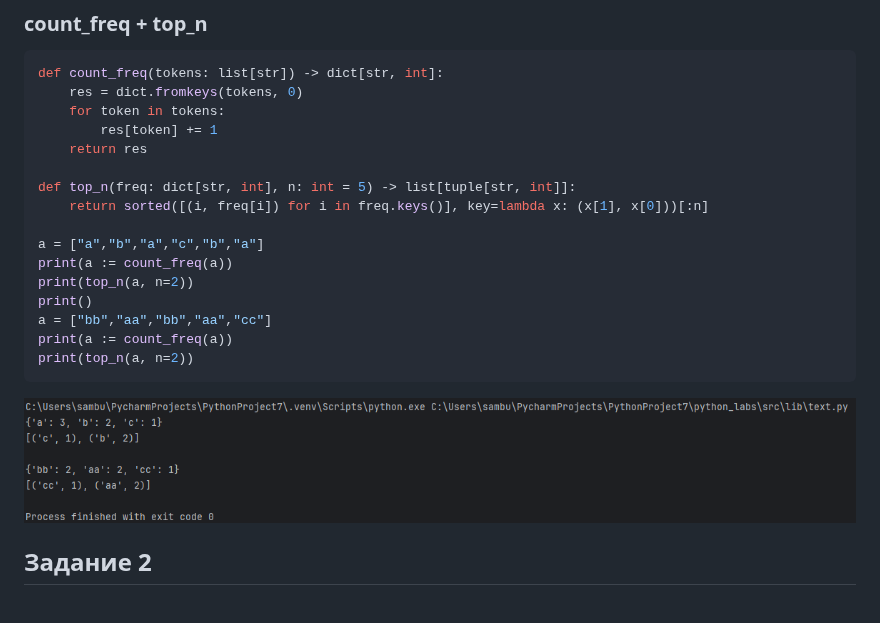
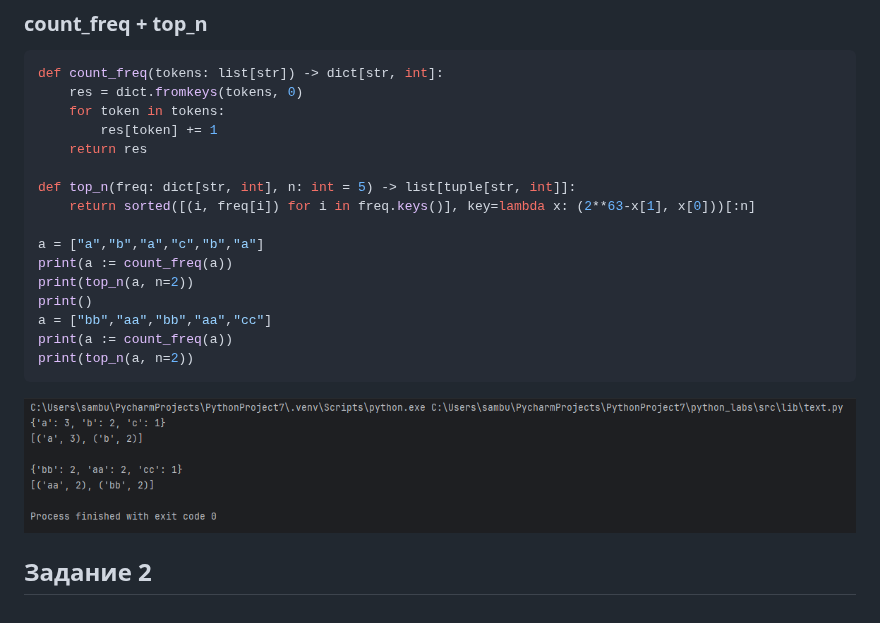
Before and after one commit to Samdevelopertakoisebe/python_labs, a Markdown page: README.md, the part around the change. Drawn GitHub-style; pictures changed too: images/lab03/img_2.png.

```diff
--- a/README.md
+++ b/README.md
@@ -214,7 +214,7 @@ def count_freq(tokens: list[str]) -> dict[str, int]:
     return res
 
 def top_n(freq: dict[str, int], n: int = 5) -> list[tuple[str, int]]:
-    return sorted([(i, freq[i]) for i in freq.keys()], key=lambda x: (x[1], x[0]))[:n]
+    return sorted([(i, freq[i]) for i in freq.keys()], key=lambda x: (2**63-x[1], x[0]))[:n]
 
 a = ["a","b","a","c","b","a"]
 print(a := count_freq(a))
```
Also changed, not shown: 1 other file.
